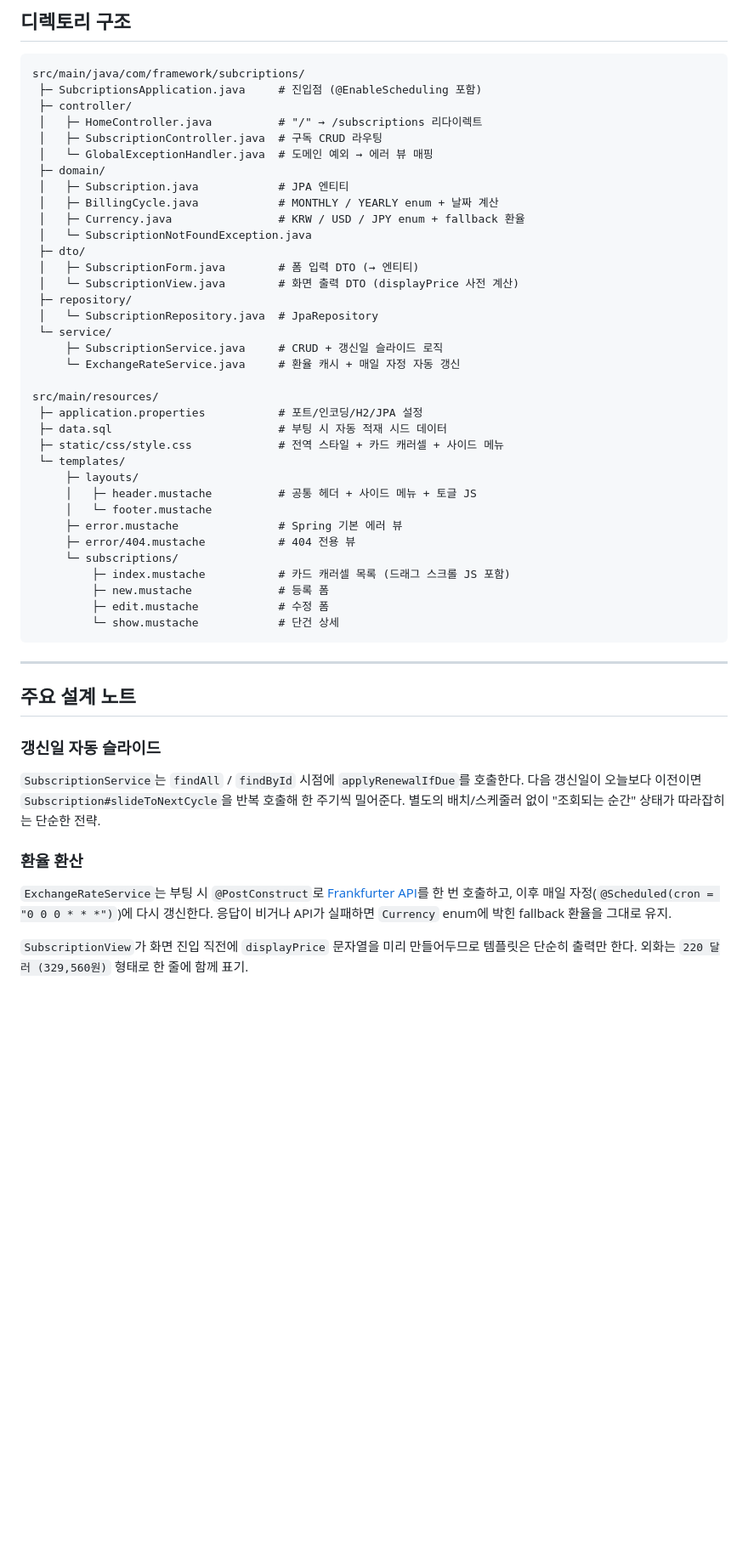
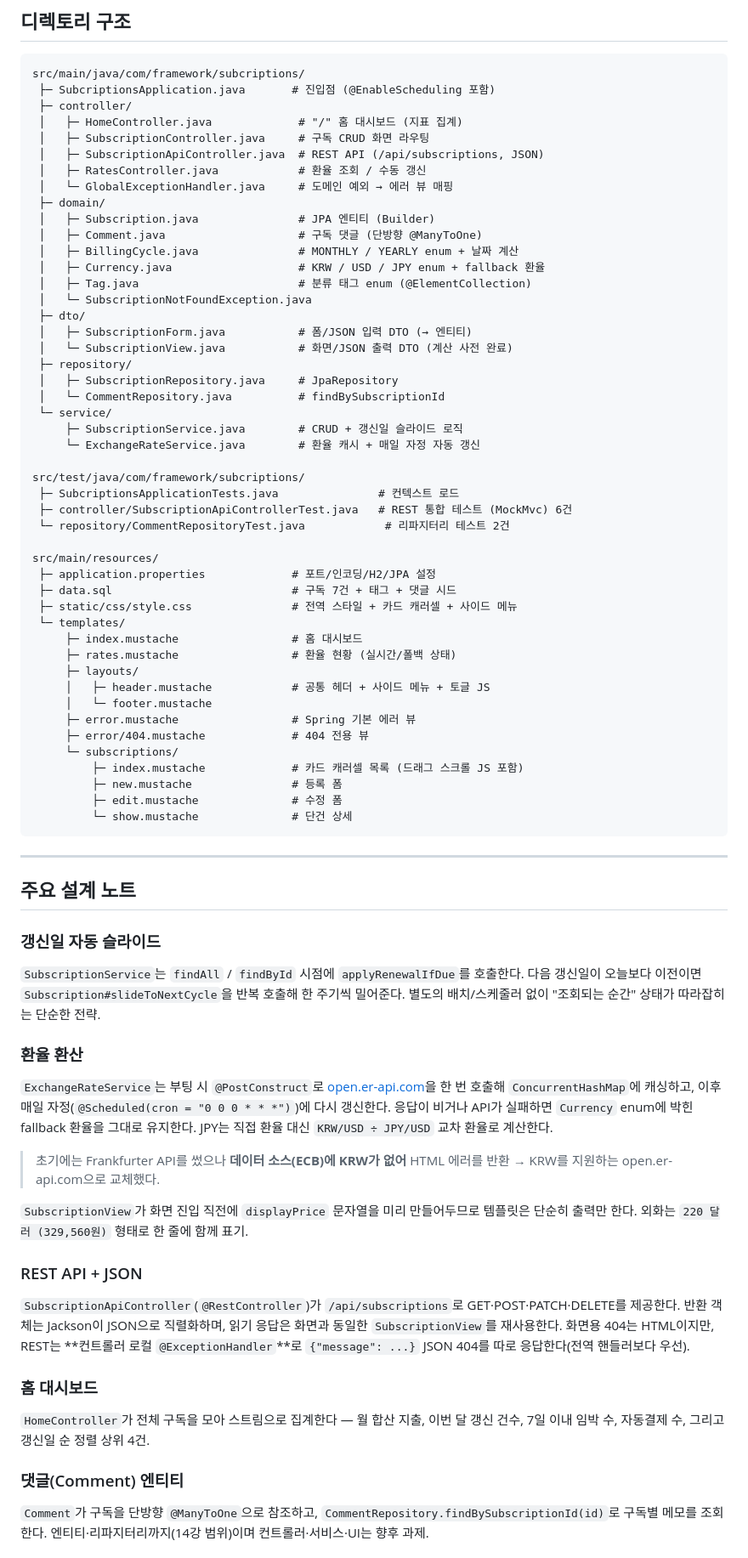
Before and after one commit to Sarhamon/subcriptions, a Markdown page: README.md, the part around one of its changes. Shown at 85% size. GitHub-like rendering; blank space fills up the shorter version.

````diff
--- a/README.md
+++ b/README.md
@@ -54,40 +62,52 @@ KRW/USD/JPY를 섞어 등록해도 자동으로 원화 환산 금액이 함께
 
 ```
 src/main/java/com/framework/subcriptions/
- ├─ SubcriptionsApplication.java     # 진입점 (@EnableScheduling 포함)
+ ├─ SubcriptionsApplication.java       # 진입점 (@EnableScheduling 포함)
  ├─ controller/
- │   ├─ HomeController.java          # "/" → /subscriptions 리다이렉트
- │   ├─ SubscriptionController.java  # 구독 CRUD 라우팅
- │   └─ GlobalExceptionHandler.java  # 도메인 예외 → 에러 뷰 매핑
+ │   ├─ HomeController.java             # "/" 홈 대시보드 (지표 집계)
+ │   ├─ SubscriptionController.java     # 구독 CRUD 화면 라우팅
+ │   ├─ SubscriptionApiController.java  # REST API (/api/subscriptions, JSON)
+ │   ├─ RatesController.java            # 환율 조회 / 수동 갱신
+ │   └─ GlobalExceptionHandler.java     # 도메인 예외 → 에러 뷰 매핑
  ├─ domain/
- │   ├─ Subscription.java            # JPA 엔티티
- │   ├─ BillingCycle.java            # MONTHLY / YEARLY enum + 날짜 계산
- │   ├─ Currency.java                # KRW / USD / JPY enum + fallback 환율
+ │   ├─ Subscription.java               # JPA 엔티티 (Builder)
+ │   ├─ Comment.java                    # 구독 댓글 (단방향 @ManyToOne)
+ │   ├─ BillingCycle.java               # MONTHLY / YEARLY enum + 날짜 계산
+ │   ├─ Currency.java                   # KRW / USD / JPY enum + fallback 환율
+ │   ├─ Tag.java                        # 분류 태그 enum (@ElementCollection)
  │   └─ SubscriptionNotFoundException.java
  ├─ dto/
- │   ├─ SubscriptionForm.java        # 폼 입력 DTO (→ 엔티티)
- │   └─ SubscriptionView.java        # 화면 출력 DTO (displayPrice 사전 계산)
+ │   ├─ SubscriptionForm.java           # 폼/JSON 입력 DTO (→ 엔티티)
+ │   └─ SubscriptionView.java           # 화면/JSON 출력 DTO (계산 사전 완료)
  ├─ repository/
- │   └─ SubscriptionRepository.java  # JpaRepository
+ │   ├─ SubscriptionRepository.java     # JpaRepository
+ │   └─ CommentRepository.java          # findBySubscriptionId
  └─ service/
-     ├─ SubscriptionService.java     # CRUD + 갱신일 슬라이드 로직
-     └─ ExchangeRateService.java     # 환율 캐시 + 매일 자정 자동 갱신
+     ├─ SubscriptionService.java        # CRUD + 갱신일 슬라이드 로직
+     └─ ExchangeRateService.java        # 환율 캐시 + 매일 자정 자동 갱신
+
+src/test/java/com/framework/subcriptions/
+ ├─ SubcriptionsApplicationTests.java               # 컨텍스트 로드
+ ├─ controller/SubscriptionApiControllerTest.java   # REST 통합 테스트 (MockMvc) 6건
+ └─ repository/CommentRepositoryTest.java            # 리파지터리 테스트 2건
 
 src/main/resources/
- ├─ application.properties           # 포트/인코딩/H2/JPA 설정
- ├─ data.sql                         # 부팅 시 자동 적재 시드 데이터
- ├─ static/css/style.css             # 전역 스타일 + 카드 캐러셀 + 사이드 메뉴
+ ├─ application.properties             # 포트/인코딩/H2/JPA 설정
+ ├─ data.sql                           # 구독 7건 + 태그 + 댓글 시드
+ ├─ static/css/style.css               # 전역 스타일 + 카드 캐러셀 + 사이드 메뉴
  └─ templates/
+     ├─ index.mustache                 # 홈 대시보드
+     ├─ rates.mustache                 # 환율 현황 (실시간/폴백 상태)
      ├─ layouts/
-     │   ├─ header.mustache          # 공통 헤더 + 사이드 메뉴 + 토글 JS
+     │   ├─ header.mustache            # 공통 헤더 + 사이드 메뉴 + 토글 JS
      │   └─ footer.mustache
-     ├─ error.mustache               # Spring 기본 에러 뷰
-     ├─ error/404.mustache           # 404 전용 뷰
+     ├─ error.mustache                 # Spring 기본 에러 뷰
+     ├─ error/404.mustache             # 404 전용 뷰
      └─ subscriptions/
-         ├─ index.mustache           # 카드 캐러셀 목록 (드래그 스크롤 JS 포함)
-         ├─ new.mustache             # 등록 폼
-         ├─ edit.mustache            # 수정 폼
-         └─ show.mustache            # 단건 상세
+         ├─ index.mustache             # 카드 캐러셀 목록 (드래그 스크롤 JS 포함)
+         ├─ new.mustache               # 등록 폼
+         ├─ edit.mustache              # 수정 폼
+         └─ show.mustache              # 단건 상세
 ```
 
 ---
@@ -102,9 +122,28 @@ src/main/resources/
 
 ### 환율 환산
 
-`ExchangeRateService`는 부팅 시 `@PostConstruct`로 [Frankfurter API](https://www.frankfurter.app/)를 한 번 호출하고,
+`ExchangeRateService`는 부팅 시 `@PostConstruct`로 [open.er-api.com](https://www.exchangerate-api.com/)을 한 번 호출해 `ConcurrentHashMap`에 캐싱하고,
 이후 매일 자정(`@Scheduled(cron = "0 0 0 * * *")`)에 다시 갱신한다.
-응답이 비거나 API가 실패하면 `Currency` enum에 박힌 fallback 환율을 그대로 유지.
+응답이 비거나 API가 실패하면 `Currency` enum에 박힌 fallback 환율을 그대로 유지한다.
+JPY는 직접 환율 대신 `KRW/USD ÷ JPY/USD` 교차 환율로 계산한다.
+
+> 초기에는 Frankfurter API를 썼으나 **데이터 소스(ECB)에 KRW가 없어** HTML 에러를 반환 → KRW를 지원하는 open.er-api.com으로 교체했다.
 
 `SubscriptionView`가 화면 진입 직전에 `displayPrice` 문자열을 미리 만들어두므로 템플릿은 단순히 출력만 한다.
 외화는 `220 달러 (329,560원)` 형태로 한 줄에 함께 표기.
+
+### REST API + JSON
+
+`SubscriptionApiController`(`@RestController`)가 `/api/subscriptions`로 GET·POST·PATCH·DELETE를 제공한다.
+반환 객체는 Jackson이 JSON으로 직렬화하며, 읽기 응답은 화면과 동일한 `SubscriptionView`를 재사용한다.
+화면용 404는 HTML이지만, REST는 **컨트롤러 로컬 `@ExceptionHandler`**로 `{"message": ...}` JSON 404를 따로 응답한다(전역 핸들러보다 우선).
+
+### 홈 대시보드
+
+`HomeController`가 전체 구독을 모아 스트림으로 집계한다 — 월 합산 지출, 이번 달 갱신 건수, 7일 이내 임박 수, 자동결제 수, 그리고 갱신일 순 정렬 상위 4건.
+
+### 댓글(Comment) 엔티티
+
+`Comment`가 구독을 단방향 `@ManyToOne`으로 참조하고, `CommentRepository.findBySubscriptionId(id)`로 구독별 메모를 조회한다.
+엔티티·리파지터리까지(14강 범위)이며 컨트롤러·서비스·UI는 향후 과제.
+
````
Also changed, not shown: other parts of README.md (+22 -8 lines).
